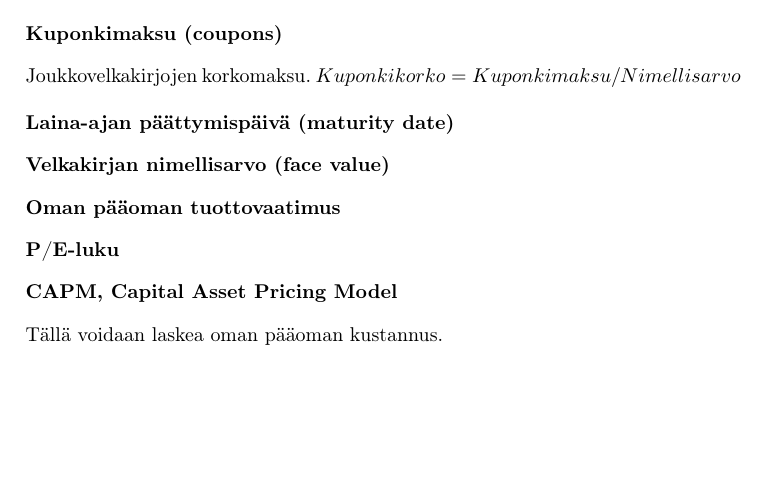
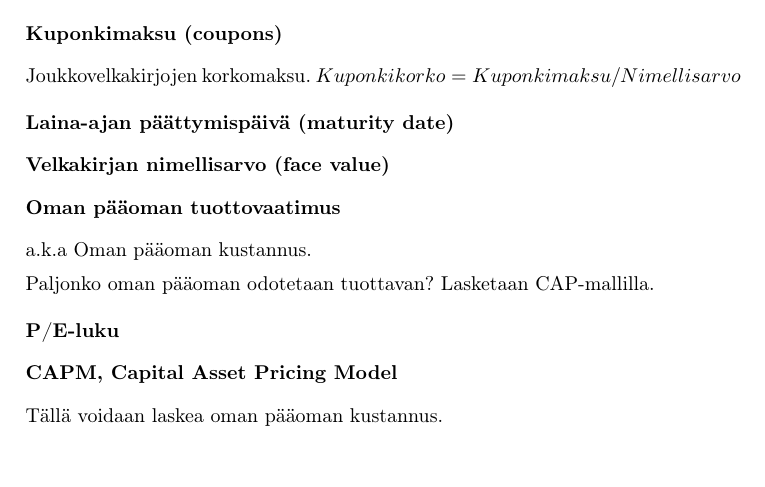
Before and after one commit to rap1ds/yra, a LaTeX document (dippa.tex): part of page 9 of 10, cut so that both start at the same text, the shorter picture padded with empty space. Compiled offline with pdfLaTeX.

Commit message:
"Update"

```diff
--- a/dippa.tex
+++ b/dippa.tex
@@ -413,7 +413,9 @@ Joukkovelkakirjojen korkomaksu. $Kuponkikorko = Kuponkimaksu / Nimellisarvo$
 
 \subsection{Oman pääoman tuottovaatimus}
 
+a.k.a Oman pääoman kustannus.
 
+Paljonko oman pääoman odotetaan tuottavan? Lasketaan CAP-mallilla.
 
 \subsection{P/E-luku}
 
```
